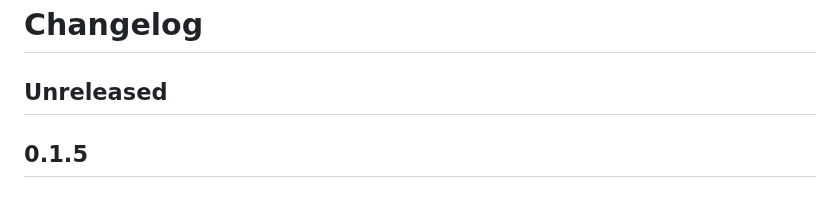
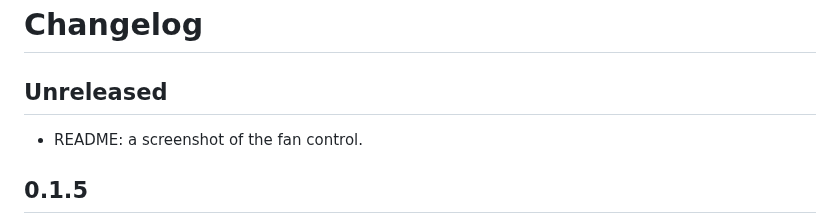
Before and after one commit to MrJiggs0003/ha-dreame-air, a Markdown page: CHANGELOG.md, the part around the change. Drawn GitHub-style.

```diff
--- a/CHANGELOG.md
+++ b/CHANGELOG.md
@@ -1,6 +1,8 @@
 # Changelog
 
 ## Unreleased
+
+- README: a screenshot of the fan control.
 
 ## 0.1.5
 
```
Also changed, not shown: README.md (+2 -0 lines), docs/fan.png (added), screenshot.png (deleted), 1 other file.
